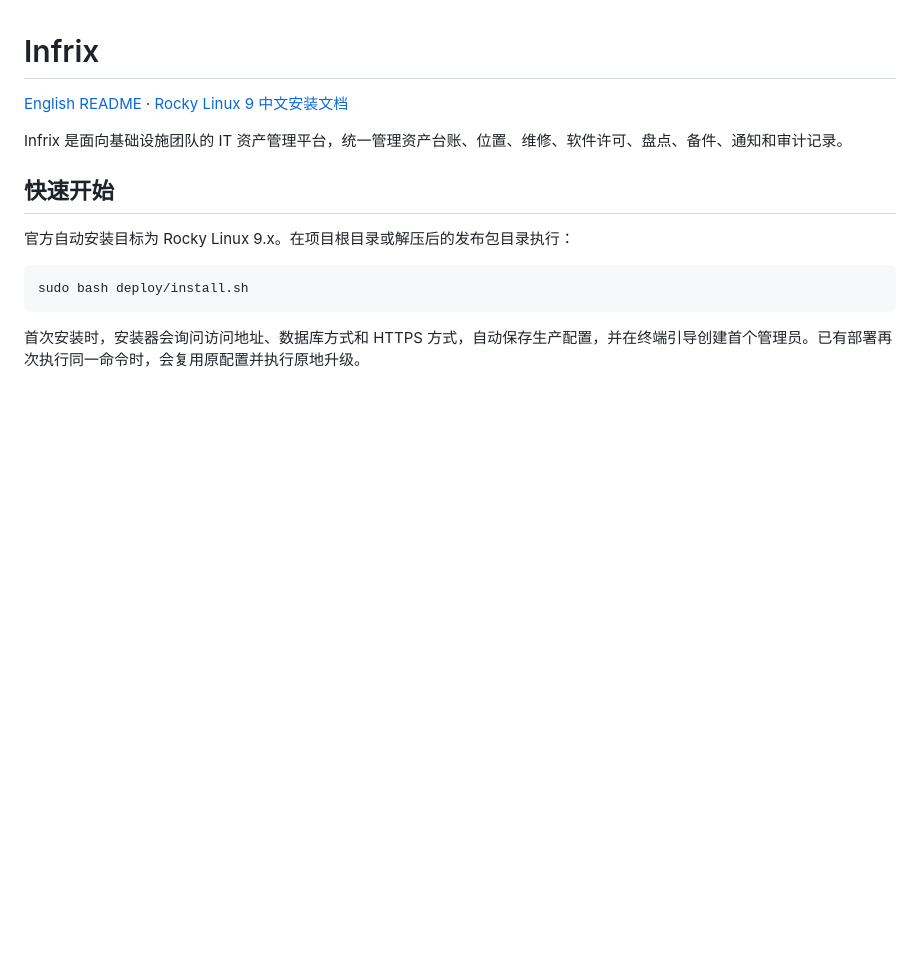
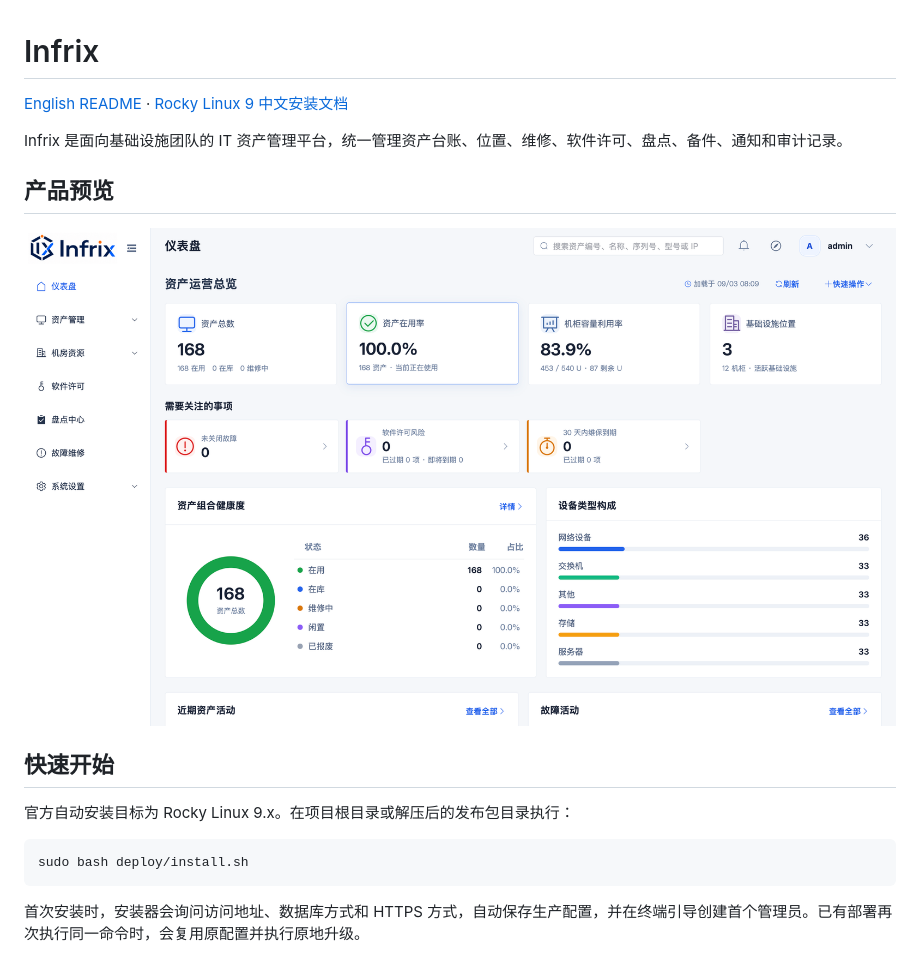
Before and after one commit to cheunght/infrix, a Markdown page: README.zh-CN.md, the part around the change. GitHub-like rendering; pictures changed too: docs/assets/dashboard.png (added); blank space fills up the shorter version.

Commit message:
docs: add dashboard preview to readmes

```diff
--- a/README.zh-CN.md
+++ b/README.zh-CN.md
@@ -3,6 +3,12 @@
 [English README](README.md) · [Rocky Linux 9 中文安装文档](docs/DEPLOYMENT.zh-CN.md)
 
 Infrix 是面向基础设施团队的 IT 资产管理平台，统一管理资产台账、位置、维修、软件许可、盘点、备件、通知和审计记录。
+
+## 产品预览
+
+<p align="center">
+  <img src="docs/assets/dashboard.png" alt="Infrix 仪表盘预览" width="1200">
+</p>
 
 ## 快速开始
 
```
Also changed, not shown: README.md (+6 -0 lines).
